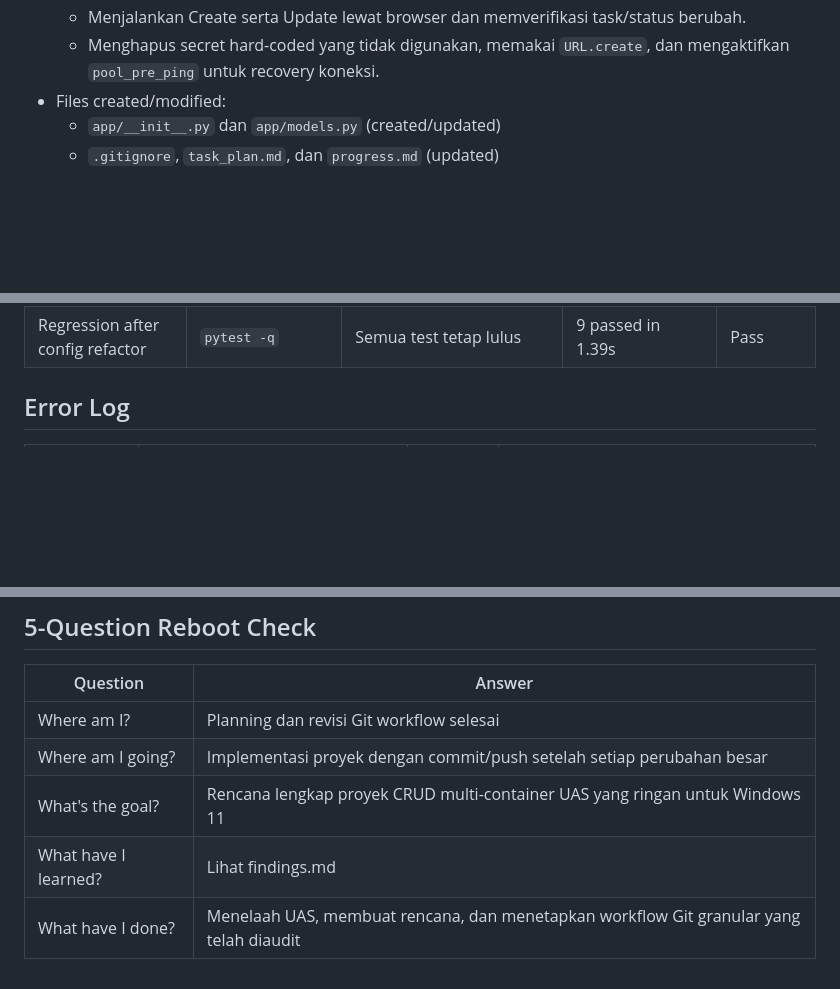
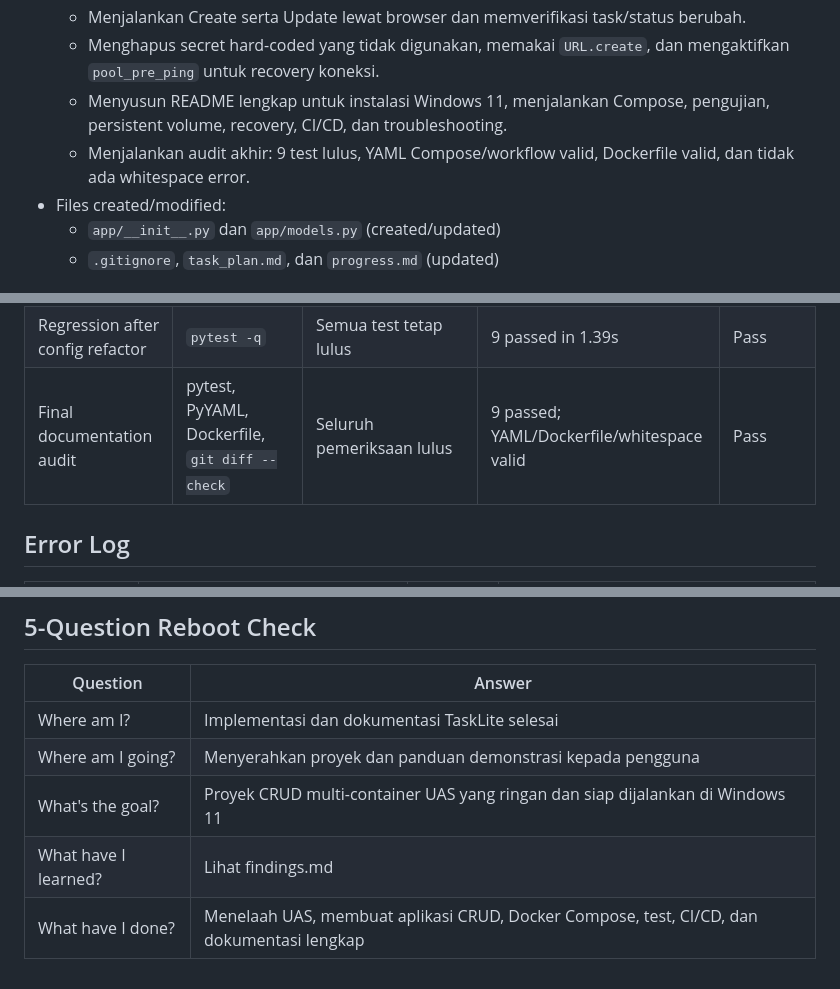
Before and after one commit to naufaldenta/tasklite, a Markdown page: progress.md, 3 parts joined by grey strips. Rendered like a GitHub page; blank space fills up the shorter version.

Commit message:
docs: lengkapi panduan project

```diff
--- a/progress.md
+++ b/progress.md
@@ -113,6 +113,8 @@
   - Menjalankan browser QA desktop dan mobile 390x844; layout tidak overlap/overflow.
   - Menjalankan Create serta Update lewat browser dan memverifikasi task/status berubah.
   - Menghapus secret hard-coded yang tidak digunakan, memakai `URL.create`, dan mengaktifkan `pool_pre_ping` untuk recovery koneksi.
+  - Menyusun README lengkap untuk instalasi Windows 11, menjalankan Compose, pengujian, persistent volume, recovery, CI/CD, dan troubleshooting.
+  - Menjalankan audit akhir: 9 test lulus, YAML Compose/workflow valid, Dockerfile valid, dan tidak ada whitespace error.
 - Files created/modified:
   - `app/__init__.py` dan `app/models.py` (created/updated)
   - `.gitignore`, `task_plan.md`, dan `progress.md` (updated)
@@ -148,6 +150,7 @@
 | Browser QA desktop/mobile | Create, Update, 390x844 | UI responsif dan interaksi berhasil | Create/Update pass; layout rapi | Pass |
 | Environment URL test | Credential dengan spasi dan karakter khusus | URL PostgreSQL mempertahankan nilai dengan aman | Sesuai harapan | Pass |
 | Regression after config refactor | `pytest -q` | Semua test tetap lulus | 9 passed in 1.39s | Pass |
+| Final documentation audit | pytest, PyYAML, Dockerfile, `git diff --check` | Seluruh pemeriksaan lulus | 9 passed; YAML/Dockerfile/whitespace valid | Pass |
 
 ## Error Log
 | Timestamp | Error | Attempt | Resolution |
@@ -171,8 +174,8 @@
 ## 5-Question Reboot Check
 | Question | Answer |
 |----------|--------|
-| Where am I? | Planning dan revisi Git workflow selesai |
-| Where am I going? | Implementasi proyek dengan commit/push setelah setiap perubahan besar |
-| What's the goal? | Rencana lengkap proyek CRUD multi-container UAS yang ringan untuk Windows 11 |
+| Where am I? | Implementasi dan dokumentasi TaskLite selesai |
+| Where am I going? | Menyerahkan proyek dan panduan demonstrasi kepada pengguna |
+| What's the goal? | Proyek CRUD multi-container UAS yang ringan dan siap dijalankan di Windows 11 |
 | What have I learned? | Lihat findings.md |
-| What have I done? | Menelaah UAS, membuat rencana, dan menetapkan workflow Git granular yang telah diaudit |
+| What have I done? | Menelaah UAS, membuat aplikasi CRUD, Docker Compose, test, CI/CD, dan dokumentasi lengkap |
```
Also changed, not shown: README.md (added, +361 -0 lines), task_plan.md (+6 -6 lines).
